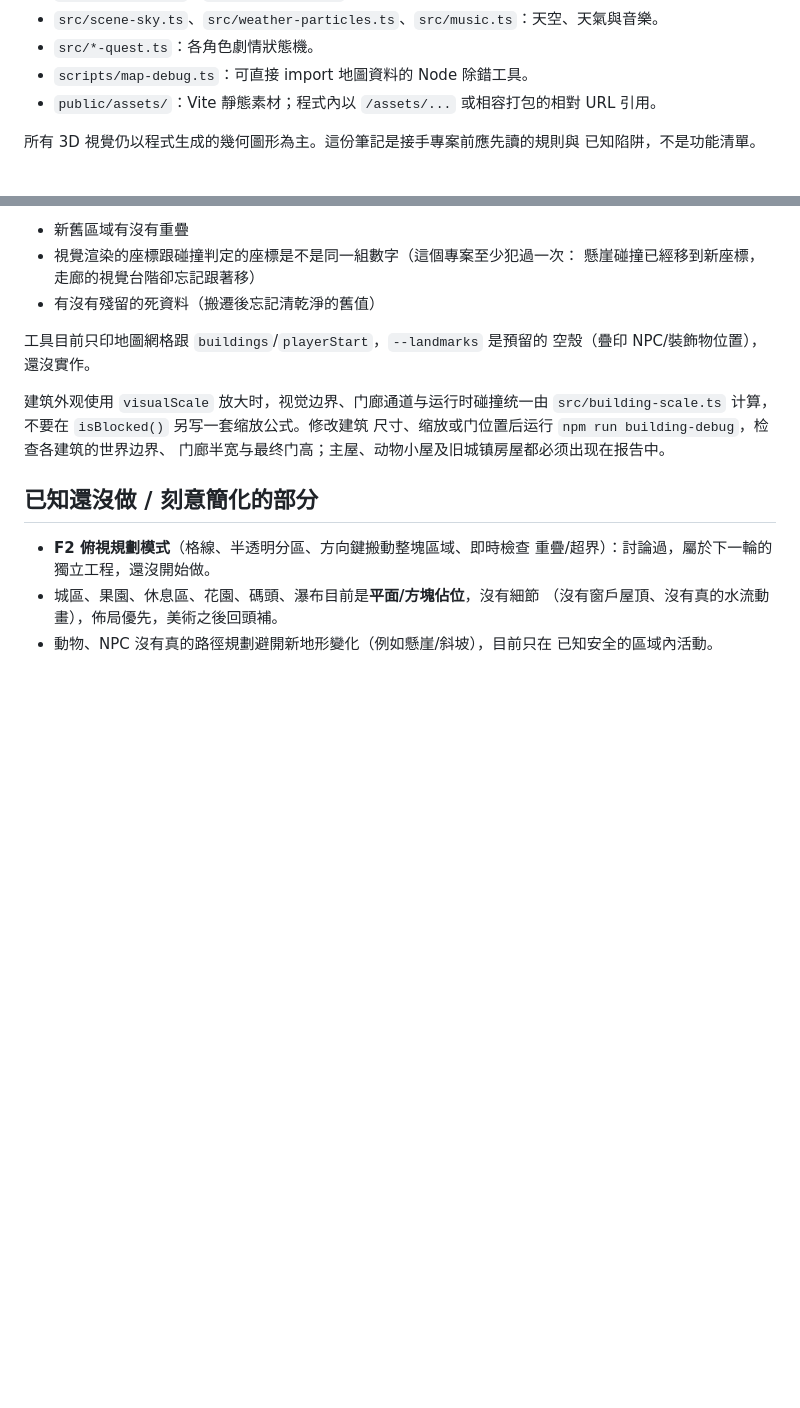
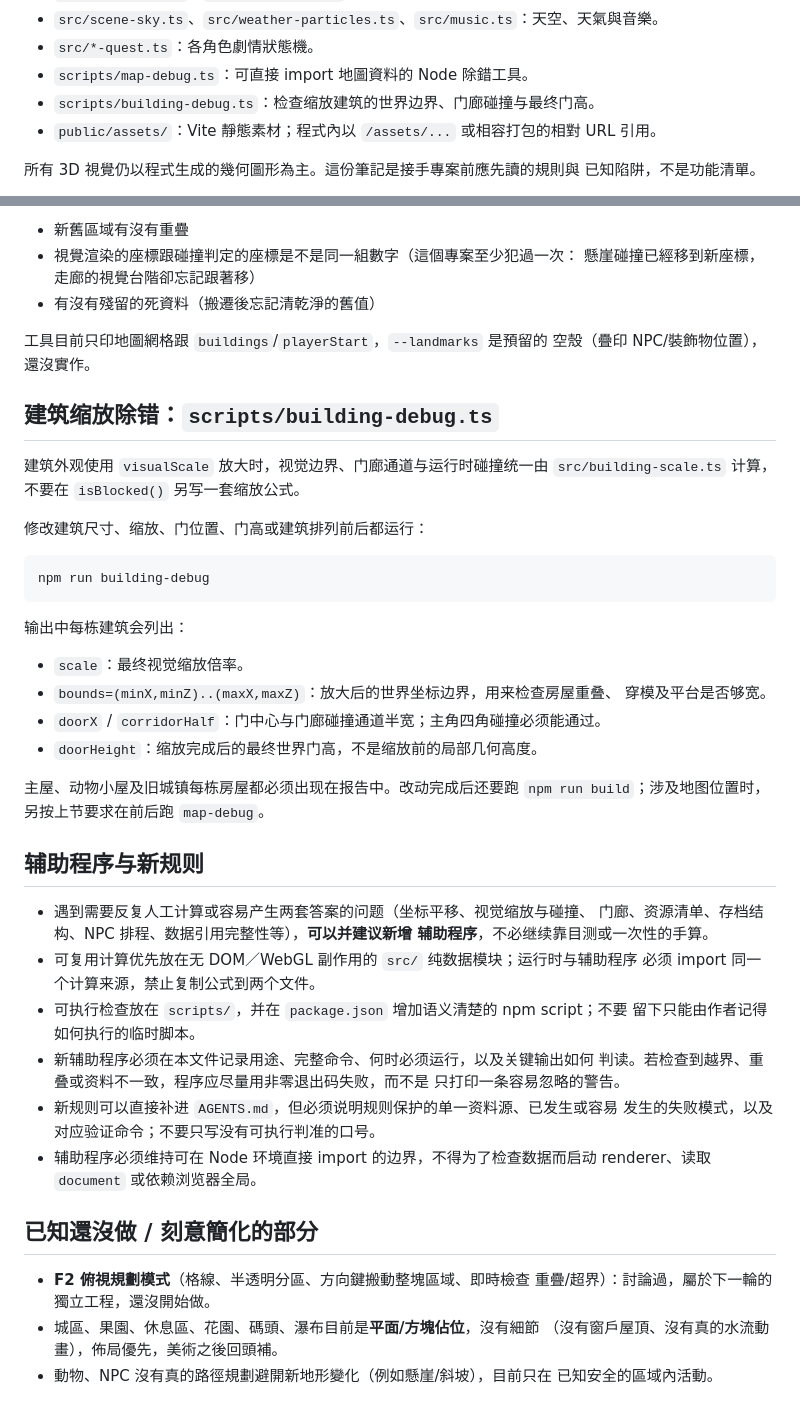
Before and after one commit to ZeppelinTsai/meadowtide, a Markdown page: AGENTS.md, 2 parts joined by grey strips. Rendered like a GitHub page; blank space fills up the shorter version.

Commit message:
擴充agent.md

````diff
--- a/AGENTS.md
+++ b/AGENTS.md
@@ -14,6 +14,7 @@
 - `src/scene-sky.ts`、`src/weather-particles.ts`、`src/music.ts`：天空、天氣與音樂。
 - `src/*-quest.ts`：各角色劇情狀態機。
 - `scripts/map-debug.ts`：可直接 import 地圖資料的 Node 除錯工具。
+- `scripts/building-debug.ts`：检查缩放建筑的世界边界、门廊碰撞与最终门高。
 - `public/assets/`：Vite 靜態素材；程式內以 `/assets/...` 或相容打包的相對 URL 引用。
 
 所有 3D 視覺仍以程式生成的幾何圖形為主。這份筆記是接手專案前應先讀的規則與
@@ -131,10 +132,44 @@ npm run map-debug -- --map=port --legend
 工具目前只印地圖網格跟 `buildings`/`playerStart`，`--landmarks` 是預留的
 空殼（疊印 NPC/裝飾物位置），還沒實作。
 
+## 建筑缩放除错：`scripts/building-debug.ts`
+
 建筑外观使用 `visualScale` 放大时，视觉边界、门廊通道与运行时碰撞统一由
-`src/building-scale.ts` 计算，不要在 `isBlocked()` 另写一套缩放公式。修改建筑
-尺寸、缩放或门位置后运行 `npm run building-debug`，检查各建筑的世界边界、
-门廊半宽与最终门高；主屋、动物小屋及旧城镇房屋都必须出现在报告中。
+`src/building-scale.ts` 计算，不要在 `isBlocked()` 另写一套缩放公式。
+
+修改建筑尺寸、缩放、门位置、门高或建筑排列前后都运行：
+
+```bash
+npm run building-debug
+```
+
+输出中每栋建筑会列出：
+
+- `scale`：最终视觉缩放倍率。
+- `bounds=(minX,minZ)..(maxX,maxZ)`：放大后的世界坐标边界，用来检查房屋重叠、
+  穿模及平台是否够宽。
+- `doorX` / `corridorHalf`：门中心与门廊碰撞通道半宽；主角四角碰撞必须能通过。
+- `doorHeight`：缩放完成后的最终世界门高，不是缩放前的局部几何高度。
+
+主屋、动物小屋及旧城镇每栋房屋都必须出现在报告中。改动完成后还要跑
+`npm run build`；涉及地图位置时，另按上节要求在前后跑 `map-debug`。
+
+## 辅助程序与新规则
+
+- 遇到需要反复人工计算或容易产生两套答案的问题（坐标平移、视觉缩放与碰撞、
+  门廊、资源清单、存档结构、NPC 排程、数据引用完整性等），**可以并建议新增
+  辅助程序**，不必继续靠目测或一次性的手算。
+- 可复用计算优先放在无 DOM／WebGL 副作用的 `src/` 纯数据模块；运行时与辅助程序
+  必须 import 同一个计算来源，禁止复制公式到两个文件。
+- 可执行检查放在 `scripts/`，并在 `package.json` 增加语义清楚的 npm script；不要
+  留下只能由作者记得如何执行的临时脚本。
+- 新辅助程序必须在本文件记录用途、完整命令、何时必须运行，以及关键输出如何
+  判读。若检查到越界、重叠或资料不一致，程序应尽量用非零退出码失败，而不是
+  只打印一条容易忽略的警告。
+- 新规则可以直接补进 `AGENTS.md`，但必须说明规则保护的单一资料源、已发生或容易
+  发生的失败模式，以及对应验证命令；不要只写没有可执行判准的口号。
+- 辅助程序必须维持可在 Node 环境直接 import 的边界，不得为了检查数据而启动
+  renderer、读取 `document` 或依赖浏览器全局。
 
 ## 已知還沒做 / 刻意簡化的部分
 
````
